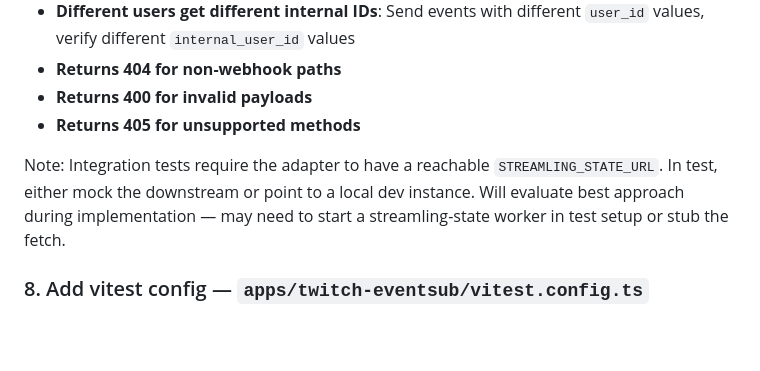
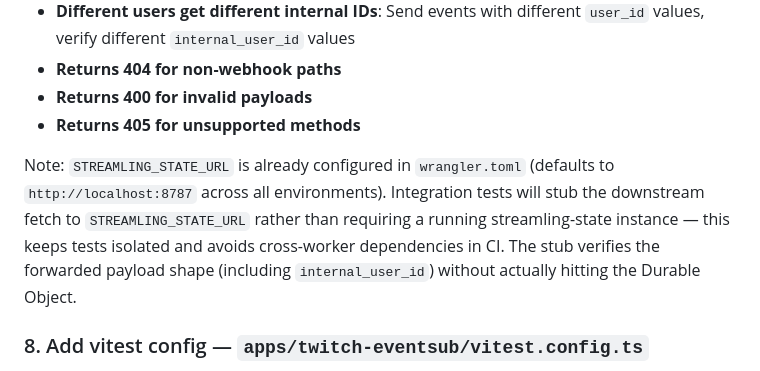
Before and after one commit to plattegruber/streamlings, a Markdown page: plan.md, the part around the change. Rendered like a GitHub page; blank space fills up the shorter version.

Commit message:
Address review: clarify STREAMLING_STATE_URL in integration tests
STREAMLING_STATE_URL is already in wrangler.toml with localhost default.
Integration tests will stub the downstream fetch rather than require a
running streamling-state instance, keeping tests isolated.

https://claude.ai/code/session_01GX4Tr4b8nEPeMaE9ocWKPH

```diff
--- a/plan.md
+++ b/plan.md
@@ -103,7 +103,7 @@ Using `unstable_dev` (same pattern as `streamling-state/src/index.test.ts`):
 - **Returns 400 for invalid payloads**
 - **Returns 405 for unsupported methods**
 
-Note: Integration tests require the adapter to have a reachable `STREAMLING_STATE_URL`. In test, either mock the downstream or point to a local dev instance. Will evaluate best approach during implementation — may need to start a streamling-state worker in test setup or stub the fetch.
+Note: `STREAMLING_STATE_URL` is already configured in `wrangler.toml` (defaults to `http://localhost:8787` across all environments). Integration tests will stub the downstream fetch to `STREAMLING_STATE_URL` rather than requiring a running streamling-state instance — this keeps tests isolated and avoids cross-worker dependencies in CI. The stub verifies the forwarded payload shape (including `internal_user_id`) without actually hitting the Durable Object.
 
 ### 8. Add vitest config — `apps/twitch-eventsub/vitest.config.ts`
 
```
